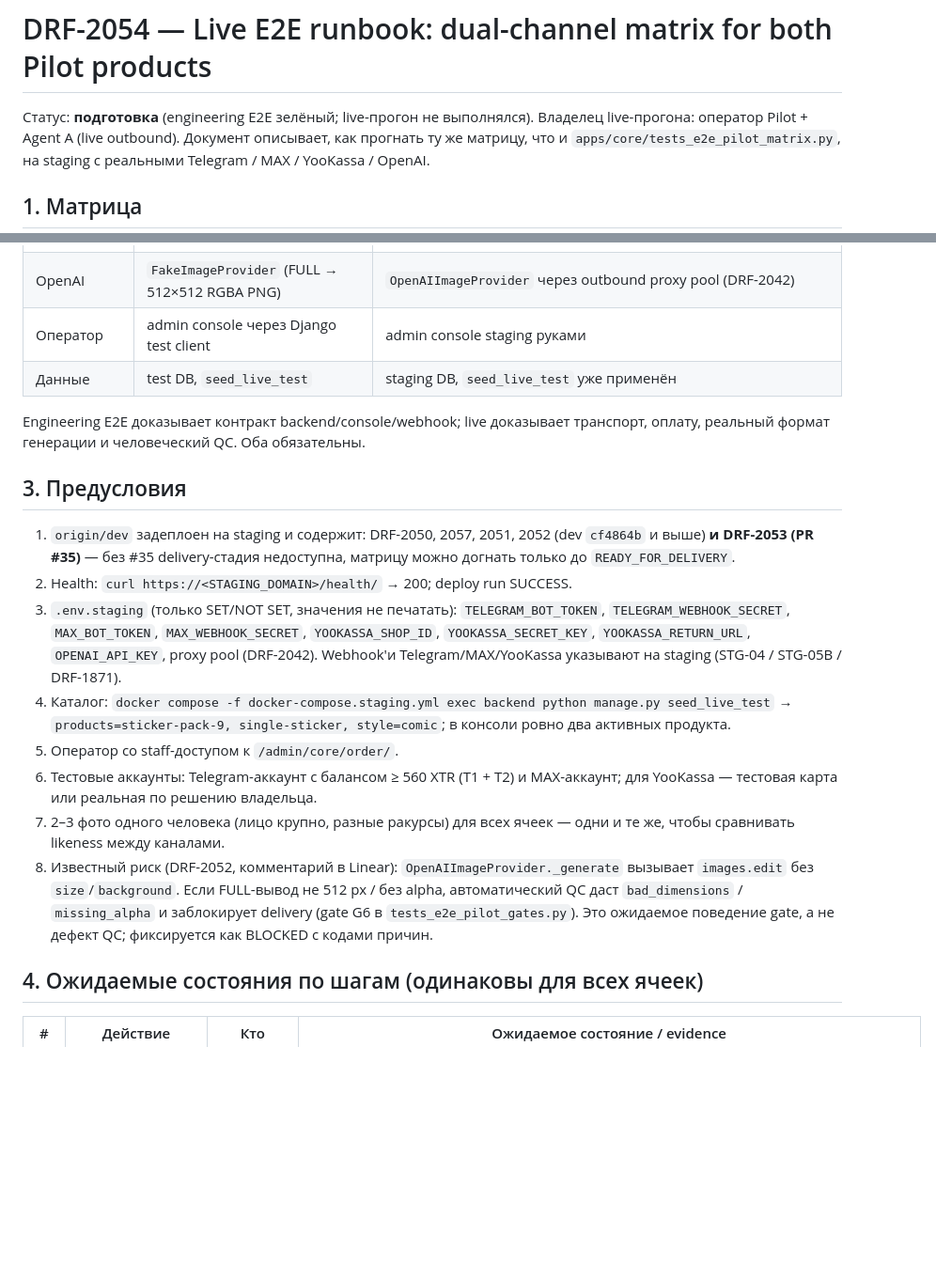
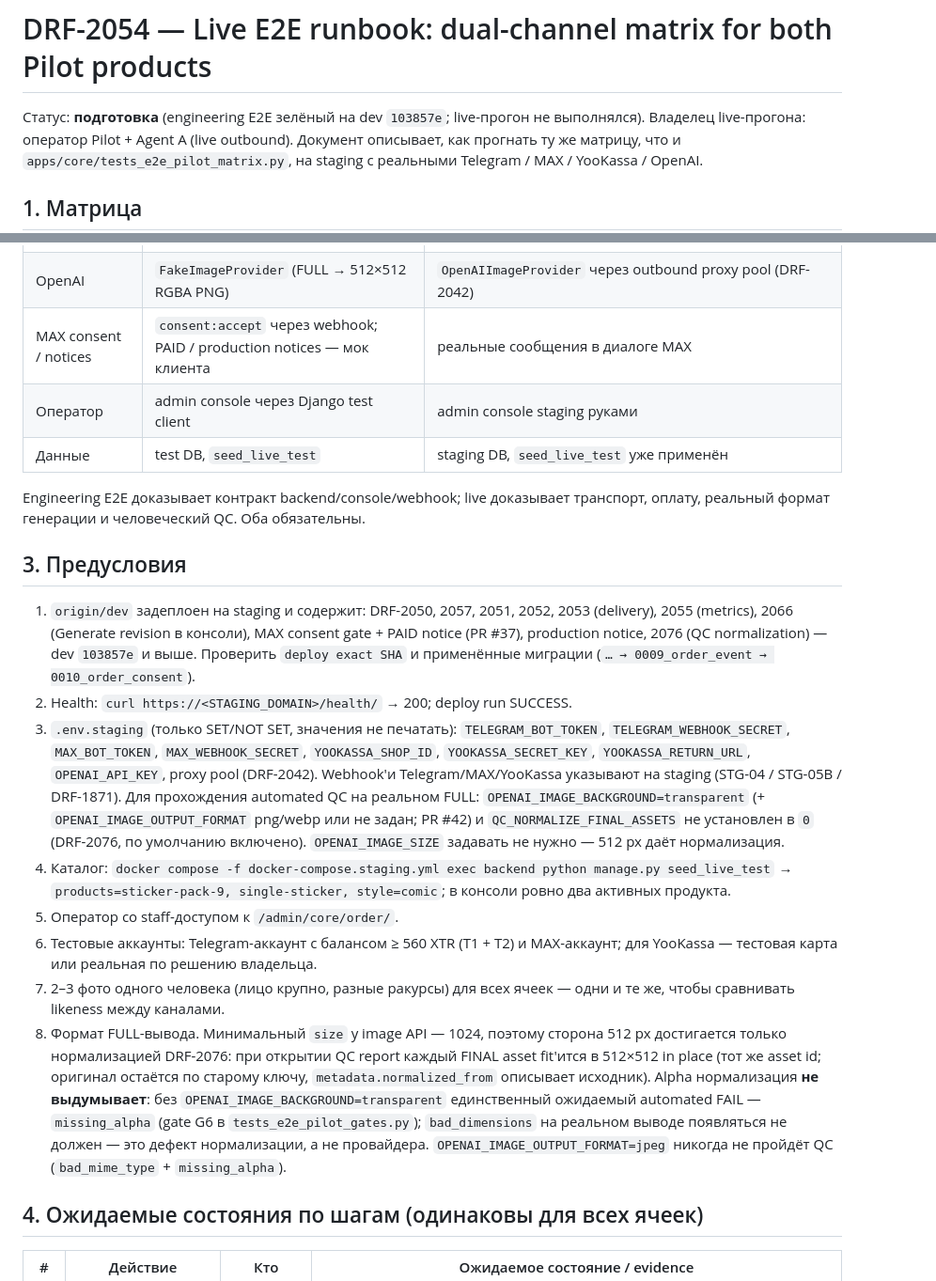
Before and after one commit to AndreyDeveloper84/sticker-service, a Markdown page: docs/DRF-2054_pilot_e2e_live_runbook.md, 2 parts joined by grey strips. Shown at 94% size. Drawn GitHub-style; blank space fills up the shorter version.

```diff
--- a/docs/DRF-2054_pilot_e2e_live_runbook.md
+++ b/docs/DRF-2054_pilot_e2e_live_runbook.md
@@ -1,6 +1,6 @@
 # DRF-2054 — Live E2E runbook: dual-channel matrix for both Pilot products
 
-Статус: **подготовка** (engineering E2E зелёный; live-прогон не выполнялся).
+Статус: **подготовка** (engineering E2E зелёный на dev `103857e`; live-прогон не выполнялся).
 Владелец live-прогона: оператор Pilot + Agent A (live outbound). Документ
 описывает, как прогнать ту же матрицу, что и `apps/core/tests_e2e_pilot_matrix.py`,
 на staging с реальными Telegram / MAX / YooKassa / OpenAI.
@@ -33,6 +33,7 @@ payment → preview → internal approve + deliver → customer approve (или
 | MAX Bot API | `MaxBotClient` замокан | официальный MAX-бот (STG-05B) |
 | YooKassa | `FakeYooKassa` (checkout + webhook object) | реальный магазин; sandbox/тестовый магазин допустим для M-ячеек, если владелец не требует боевой оплаты (см. DRF-2056) |
 | OpenAI | `FakeImageProvider` (FULL → 512×512 RGBA PNG) | `OpenAIImageProvider` через outbound proxy pool (DRF-2042) |
+| MAX consent / notices | `consent:accept` через webhook; PAID / production notices — мок клиента | реальные сообщения в диалоге MAX |
 | Оператор | admin console через Django test client | admin console staging руками |
 | Данные | test DB, `seed_live_test` | staging DB, `seed_live_test` уже применён |
 
@@ -41,15 +42,20 @@ Engineering E2E доказывает контракт backend/console/webhook; l
 
 ## 3. Предусловия
 
-1. `origin/dev` задеплоен на staging и содержит: DRF-2050, 2057, 2051, 2052 (dev
-   `cf4864b` и выше) **и DRF-2053 (PR #35)** — без #35 delivery-стадия недоступна,
-   матрицу можно догнать только до `READY_FOR_DELIVERY`.
+1. `origin/dev` задеплоен на staging и содержит: DRF-2050, 2057, 2051, 2052, 2053
+   (delivery), 2055 (metrics), 2066 (Generate revision в консоли), MAX consent gate +
+   PAID notice (PR #37), production notice, 2076 (QC normalization) — dev `103857e` и выше.
+   Проверить `deploy exact SHA` и применённые миграции (`… → 0009_order_event → 0010_order_consent`).
 2. Health: `curl https://<STAGING_DOMAIN>/health/` → 200; deploy run SUCCESS.
 3. `.env.staging` (только SET/NOT SET, значения не печатать): `TELEGRAM_BOT_TOKEN`,
    `TELEGRAM_WEBHOOK_SECRET`, `MAX_BOT_TOKEN`, `MAX_WEBHOOK_SECRET`,
    `YOOKASSA_SHOP_ID`, `YOOKASSA_SECRET_KEY`, `YOOKASSA_RETURN_URL`,
    `OPENAI_API_KEY`, proxy pool (DRF-2042). Webhook'и Telegram/MAX/YooKassa
    указывают на staging (STG-04 / STG-05B / DRF-1871).
+   Для прохождения automated QC на реальном FULL: `OPENAI_IMAGE_BACKGROUND=transparent`
+   (+ `OPENAI_IMAGE_OUTPUT_FORMAT` png/webp или не задан; PR #42) и
+   `QC_NORMALIZE_FINAL_ASSETS` не установлен в `0` (DRF-2076, по умолчанию включено).
+   `OPENAI_IMAGE_SIZE` задавать не нужно — 512 px даёт нормализация.
 4. Каталог: `docker compose -f docker-compose.staging.yml exec backend python manage.py seed_live_test`
    → `products=sticker-pack-9, single-sticker, style=comic`; в консоли ровно два активных продукта.
 5. Оператор со staff-доступом к `/admin/core/order/`.
@@ -57,11 +63,14 @@ Engineering E2E доказывает контракт backend/console/webhook; l
    MAX-аккаунт; для YooKassa — тестовая карта или реальная по решению владельца.
 7. 2–3 фото одного человека (лицо крупно, разные ракурсы) для всех ячеек — одни и
    те же, чтобы сравнивать likeness между каналами.
-8. Известный риск (DRF-2052, комментарий в Linear): `OpenAIImageProvider._generate`
-   вызывает `images.edit` без `size`/`background`. Если FULL-вывод не 512 px / без
-   alpha, автоматический QC даст `bad_dimensions` / `missing_alpha` и заблокирует
-   delivery (gate G6 в `tests_e2e_pilot_gates.py`). Это ожидаемое поведение gate,
-   а не дефект QC; фиксируется как BLOCKED c кодами причин.
+8. Формат FULL-вывода. Минимальный `size` у image API — 1024, поэтому сторона 512 px
+   достигается только нормализацией DRF-2076: при открытии QC report каждый FINAL asset
+   fit'ится в 512×512 in place (тот же asset id; оригинал остаётся по старому ключу,
+   `metadata.normalized_from` описывает исходник). Alpha нормализация **не выдумывает**:
+   без `OPENAI_IMAGE_BACKGROUND=transparent` единственный ожидаемый automated FAIL —
+   `missing_alpha` (gate G6 в `tests_e2e_pilot_gates.py`); `bad_dimensions` на реальном
+   выводе появляться не должен — это дефект нормализации, а не провайдера.
+   `OPENAI_IMAGE_OUTPUT_FORMAT=jpeg` никогда не пройдёт QC (`bad_mime_type` + `missing_alpha`).
 
 ## 4. Ожидаемые состояния по шагам (одинаковы для всех ячеек)
 
```
Also changed, not shown: other parts of docs/DRF-2054_pilot_e2e_live_runbook.md (+19 -15 lines).
